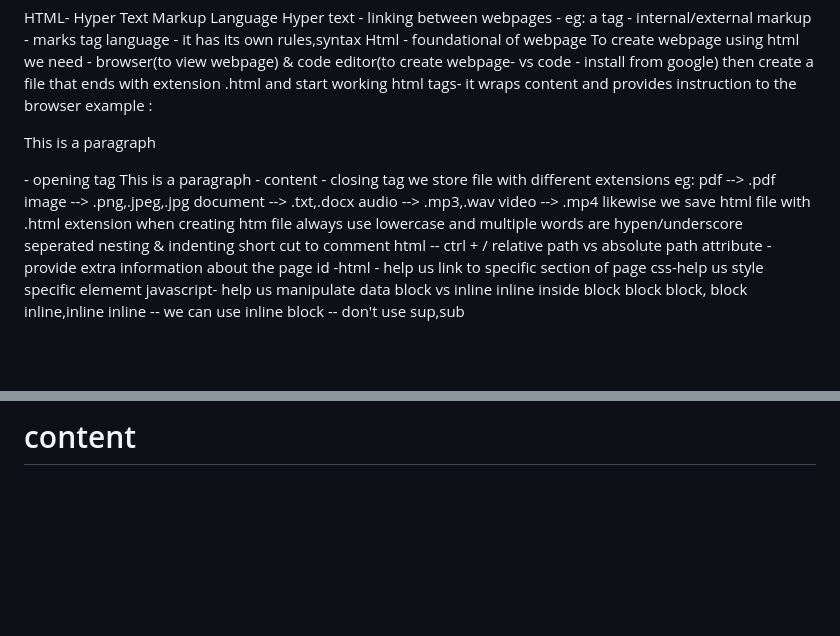
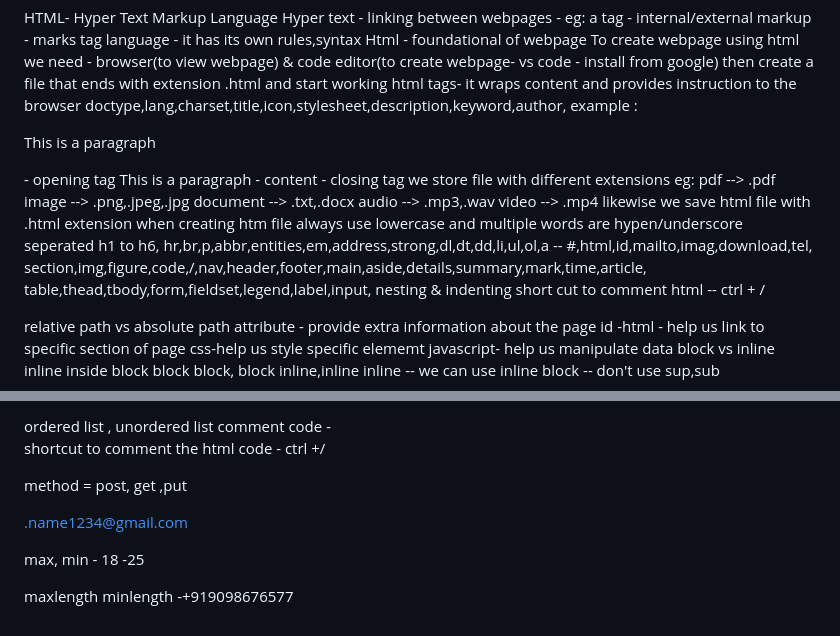
Before and after one commit to hemapriya372000-cell/html_course, a Markdown page: html.md, 2 parts joined by grey strips. Drawn GitHub-style; blank space fills up the shorter version.

Commit message:
html lecture

```diff
--- a/html.md
+++ b/html.md
@@ -10,6 +10,7 @@ Html - foundational of webpage
 To create webpage using html we need - browser(to view webpage) & code editor(to create webpage- vs code - install from google)
 then create a file that ends with extension .html and start working
 html tags- it wraps content and provides instruction to the browser
+doctype,lang,charset,title,icon,stylesheet,description,keyword,author,
 example : <p> This is a paragraph </p>
 <tagname> - opening tag
 This is a paragraph - content
@@ -22,8 +23,12 @@ audio --> .mp3,.wav
 video --> .mp4
 likewise we save html file with .html extension
 when creating htm file always use lowercase and multiple words are hypen/underscore seperated
+h1 to h6, hr,br,p,abbr,entities,em,address,strong,dl,dt,dd,li,ul,ol,a -- #,html,id,mailto,imag,download,tel,
+section,img,figure,code,/,nav,header,footer,main,aside,details,summary,mark,time,article,
+table,thead,tbody,form,fieldset,legend,label,input,
 nesting & indenting
 short cut to comment html  -- ctrl + /
+
 relative path vs absolute path
 attribute - provide extra information about the page
 id -html - help us link to specific section of page
@@ -57,2 +61,13 @@ seo  search engine optimization
 
-<h1 class="class-name">  content</h1>
+ordered list , unordered list
+comment code - <!-- -->
+shortcut to comment the html code - ctrl +/
+
+
+method = post, get ,put
+
+.name1234@gmail.com
+
+max, min - 18 -25
+
+maxlength minlength -+919098676577
```
Also changed, not shown: other parts of html.md (+0 -1 lines), html-tag.md (+2 -0 lines), img/caribbean.jpg (added), img/html_logo_300x300.png (added), img/vacation.jpg (added), 3 other files.
